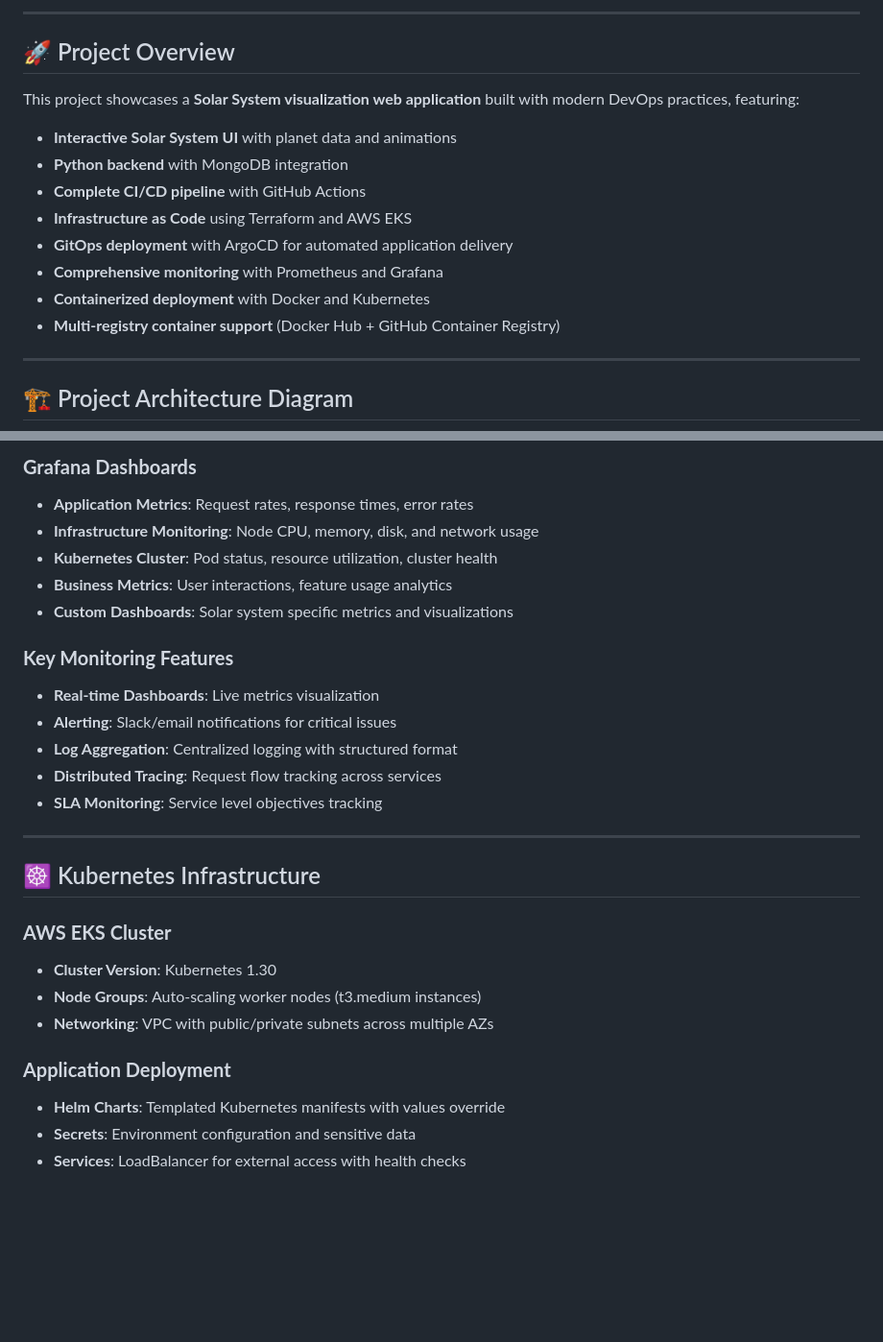
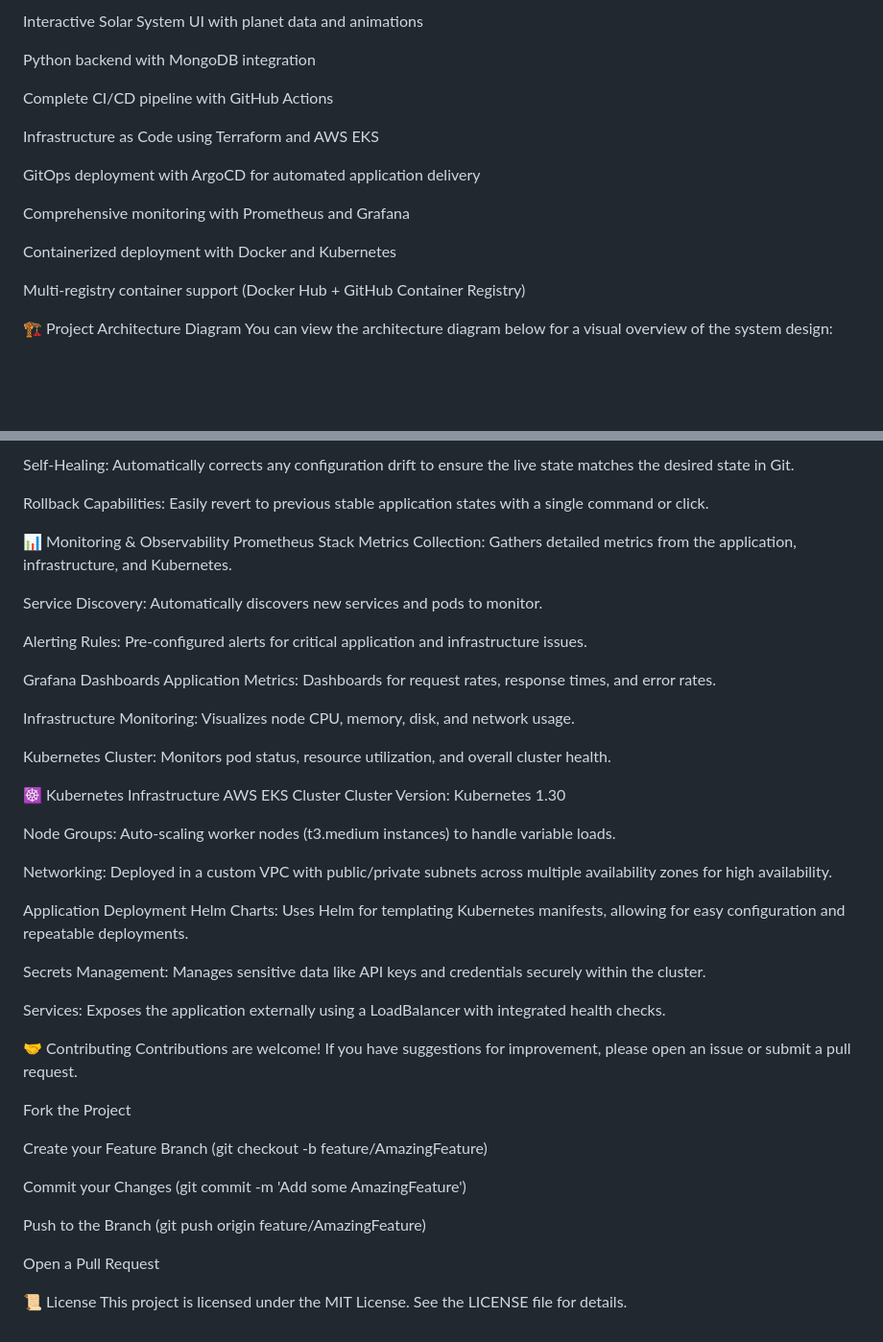
Before and after one commit to karimzakzouk/graduation-project-devops, a Markdown page: README.md, 2 parts joined by grey strips. Shown at 96% size. GitHub-like rendering; blank space fills up the shorter version.

```diff
--- a/README.md
+++ b/README.md
@@ -8,25 +6,21 @@ A comprehensive Python web application demonstrating enterprise-grade DevOps pra
 
----
+Interactive Solar System UI with planet data and animations
 
-## 🚀 Project Overview
+Python backend with MongoDB integration
 
-This project showcases a **Solar System visualization web application** built with modern DevOps practices, featuring:
+Complete CI/CD pipeline with GitHub Actions
 
-- **Interactive Solar System UI** with planet data and animations
-- **Python backend** with MongoDB integration
-- **Complete CI/CD pipeline** with GitHub Actions
-- **Infrastructure as Code** using Terraform and AWS EKS
-- **GitOps deployment** with ArgoCD for automated application delivery
-- **Comprehensive monitoring** with Prometheus and Grafana
-- **Containerized deployment** with Docker and Kubernetes
-- **Multi-registry container support** (Docker Hub + GitHub Container Registry)
+Infrastructure as Code using Terraform and AWS EKS
 
----
+GitOps deployment with ArgoCD for automated application delivery
 
+Comprehensive monitoring with Prometheus and Grafana
 
+Containerized deployment with Docker and Kubernetes
 
-## 🏗️ Project Architecture Diagram
+Multi-registry container support (Docker Hub + GitHub Container Registry)
 
+🏗️ Project Architecture Diagram
 You can view the architecture diagram below for a visual overview of the system design:
 
 <p align="center">
@@ -199,29 +188,50 @@ You can watch the architecture diagram video below for a visual overview of the
 
-### **Grafana Dashboards**
-- **Application Metrics**: Request rates, response times, error rates
-- **Infrastructure Monitoring**: Node CPU, memory, disk, and network usage
-- **Kubernetes Cluster**: Pod status, resource utilization, cluster health
-- **Business Metrics**: User interactions, feature usage analytics
-- **Custom Dashboards**: Solar system specific metrics and visualizations
+Self-Healing: Automatically corrects any configuration drift to ensure the live state matches the desired state in Git.
 
-### **Key Monitoring Features**
-- **Real-time Dashboards**: Live metrics visualization
-- **Alerting**: Slack/email notifications for critical issues
-- **Log Aggregation**: Centralized logging with structured format
-- **Distributed Tracing**: Request flow tracking across services
-- **SLA Monitoring**: Service level objectives tracking
+Rollback Capabilities: Easily revert to previous stable application states with a single command or click.
 
+📊 Monitoring & Observability
+Prometheus Stack
+Metrics Collection: Gathers detailed metrics from the application, infrastructure, and Kubernetes.
 
----
+Service Discovery: Automatically discovers new services and pods to monitor.
 
-## ☸️ Kubernetes Infrastructure
+Alerting Rules: Pre-configured alerts for critical application and infrastructure issues.
 
-### **AWS EKS Cluster**
-- **Cluster Version**: Kubernetes 1.30
-- **Node Groups**: Auto-scaling worker nodes (t3.medium instances)
-- **Networking**: VPC with public/private subnets across multiple AZs
+Grafana Dashboards
+Application Metrics: Dashboards for request rates, response times, and error rates.
 
-### **Application Deployment**
-- **Helm Charts**: Templated Kubernetes manifests with values override
-- **Secrets**: Environment configuration and sensitive data
-- **Services**: LoadBalancer for external access with health checks
+Infrastructure Monitoring: Visualizes node CPU, memory, disk, and network usage.
+
+Kubernetes Cluster: Monitors pod status, resource utilization, and overall cluster health.
+
+☸️ Kubernetes Infrastructure
+AWS EKS Cluster
+Cluster Version: Kubernetes 1.30
+
+Node Groups: Auto-scaling worker nodes (t3.medium instances) to handle variable loads.
+
+Networking: Deployed in a custom VPC with public/private subnets across multiple availability zones for high availability.
+
+Application Deployment
+Helm Charts: Uses Helm for templating Kubernetes manifests, allowing for easy configuration and repeatable deployments.
+
+Secrets Management: Manages sensitive data like API keys and credentials securely within the cluster.
+
+Services: Exposes the application externally using a LoadBalancer with integrated health checks.
+
+🤝 Contributing
+Contributions are welcome! If you have suggestions for improvement, please open an issue or submit a pull request.
+
+Fork the Project
+
+Create your Feature Branch (git checkout -b feature/AmazingFeature)
+
+Commit your Changes (git commit -m 'Add some AmazingFeature')
+
+Push to the Branch (git push origin feature/AmazingFeature)
+
+Open a Pull Request
+
+📜 License
+This project is licensed under the MIT License. See the LICENSE file for details.
```
Also changed, not shown: other parts of README.md (+110 -117 lines).
